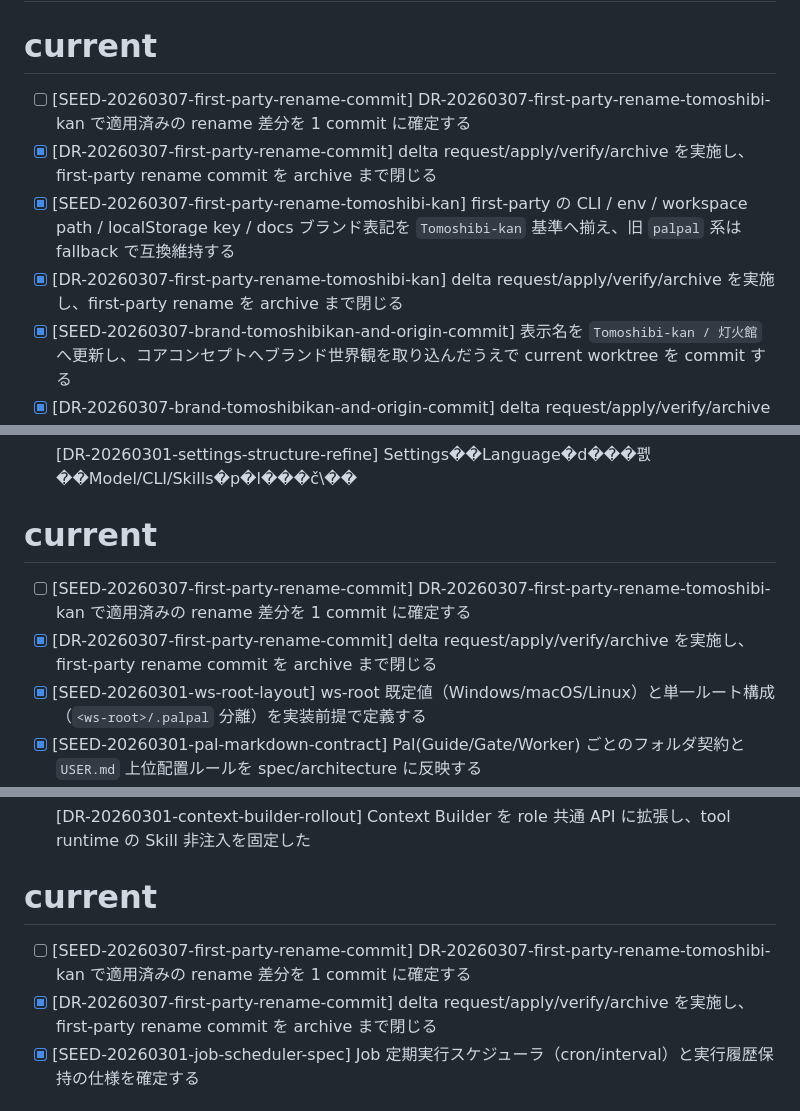
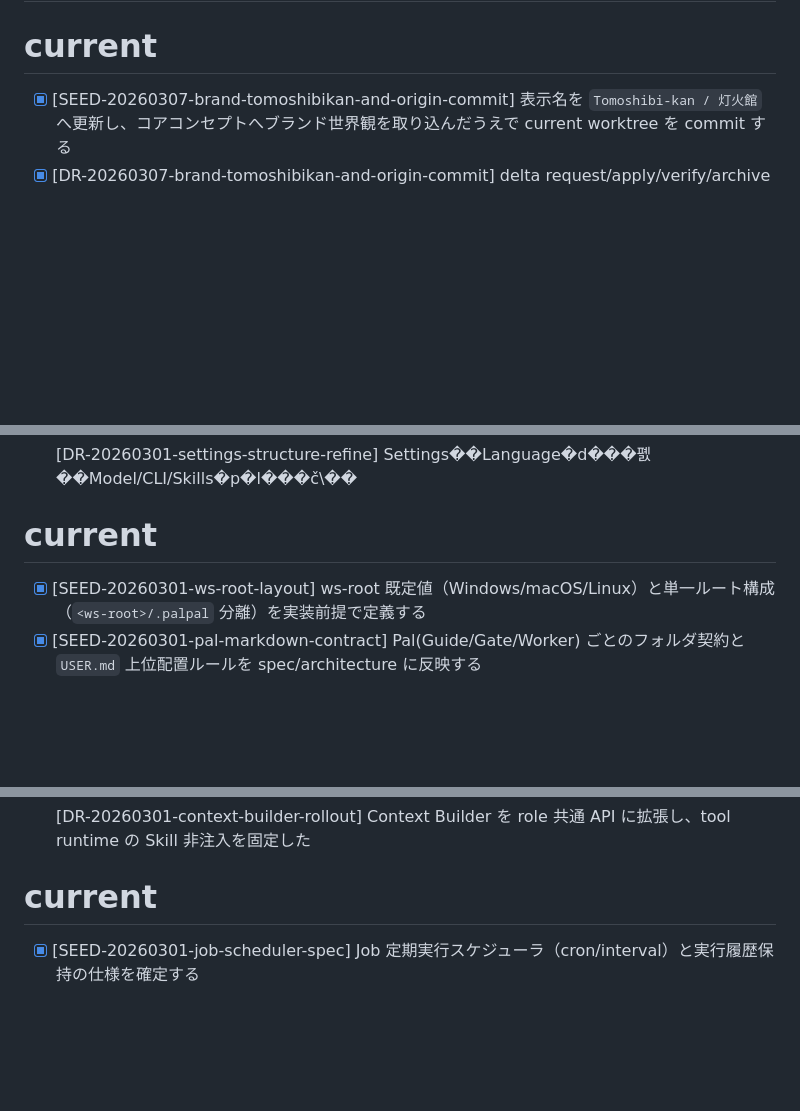
Before and after one commit to kitfactory/tomoshibi-kan, a Markdown page: docs/plan.md, 3 parts joined by grey strips. Rendered like a GitHub page; blank space fills up the shorter version.

Commit message:
docs: fix plan archive after rename commit

```diff
--- a/docs/plan.md
+++ b/docs/plan.md
@@ -1,9 +1,5 @@
 # plan.md�E�忁E��書く：最新版！E
 # current
-- [ ] [SEED-20260307-first-party-rename-commit] DR-20260307-first-party-rename-tomoshibi-kan で適用済みの rename 差分を 1 commit に確定する
-- [x] [DR-20260307-first-party-rename-commit] delta request/apply/verify/archive を実施し、first-party rename commit を archive まで閉じる
-- [x] [SEED-20260307-first-party-rename-tomoshibi-kan] first-party の CLI / env / workspace path / localStorage key / docs ブランド表記を `Tomoshibi-kan` 基準へ揃え、旧 `palpal` 系は fallback で互換維持する
-- [x] [DR-20260307-first-party-rename-tomoshibi-kan] delta request/apply/verify/archive を実施し、first-party rename を archive まで閉じる
 - [x] [SEED-20260307-brand-tomoshibikan-and-origin-commit] 表示名を `Tomoshibi-kan / 灯火館` へ更新し、コアコンセプトへブランド世界観を取り込んだうえで current worktree を commit する
 - [x] [DR-20260307-brand-tomoshibikan-and-origin-commit] delta request/apply/verify/archive を実施し、brand rename・origin 設定・commit を archive まで閉じる
 - [x] [SEED-20260307-guide-few-shot-three-option-recommendation] Guide の `OPERATING_RULES` だけで弱い `3案提示 + 1案推薦 + 短い締め` を few-shot 例で補強し、assist OFF の実モデルで再観測する
@@ -131,8 +127,6 @@
 - [x] [DR-20260301-settings-skill-section-split] Settings��Skill���3�J�e�S���֕���
 - [x] [DR-20260301-settings-structure-refine] Settings��Language�d���폜��Model/CLI/Skills�p�l���č\��
 # current
-- [ ] [SEED-20260307-first-party-rename-commit] DR-20260307-first-party-rename-tomoshibi-kan で適用済みの rename 差分を 1 commit に確定する
-- [x] [DR-20260307-first-party-rename-commit] delta request/apply/verify/archive を実施し、first-party rename commit を archive まで閉じる
 - [x] [SEED-20260301-ws-root-layout] ws-root 既定値（Windows/macOS/Linux）と単一ルート構成（`<ws-root>/.palpal` 分離）を実装前提で定義する
 - [x] [SEED-20260301-pal-markdown-contract] Pal(Guide/Gate/Worker) ごとのフォルダ契約と `USER.md` 上位配置ルールを spec/architecture に反映する
 - [x] [SEED-20260301-context-builder-spec] PalContextBuilder の入力ソース（SOUL/Skill/MCP/編集ファイル/会話/メモリ）・優先度・token予算・監査ログ仕様を確定する
@@ -155,8 +149,6 @@
 - [x] [DR-20260301-context-builder-rollout] Context Builder を role 共通 API に拡張し、tool runtime の Skill 非注入を固定した
 
 # current
-- [ ] [SEED-20260307-first-party-rename-commit] DR-20260307-first-party-rename-tomoshibi-kan で適用済みの rename 差分を 1 commit に確定する
-- [x] [DR-20260307-first-party-rename-commit] delta request/apply/verify/archive を実施し、first-party rename commit を archive まで閉じる
 - [x] [SEED-20260301-job-scheduler-spec] Job 定期実行スケジューラ（cron/interval）と実行履歴保持の仕様を確定する
 
 # archive
```
Also changed, not shown: other parts of docs/plan.md (+0 -22 lines).
